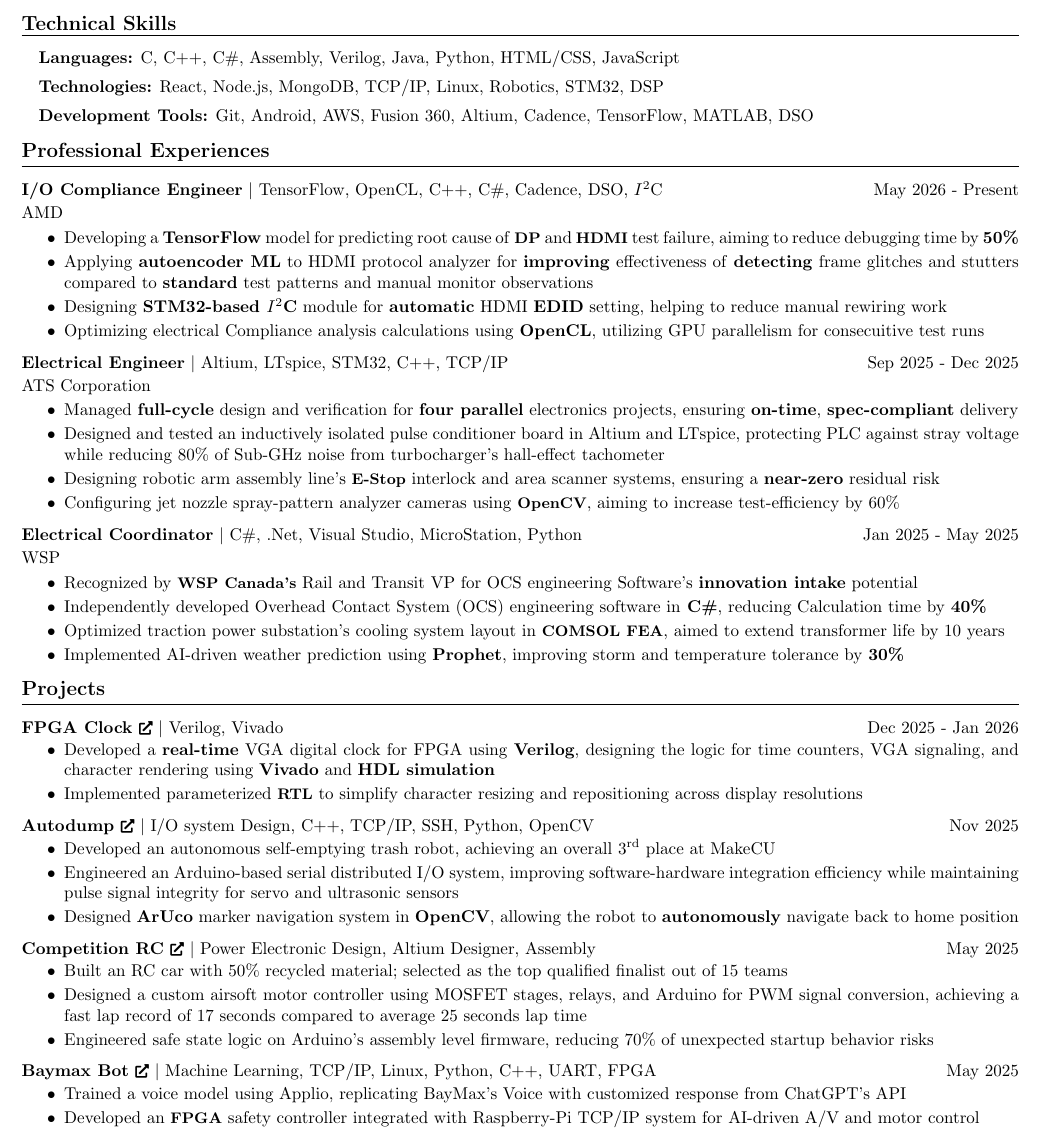
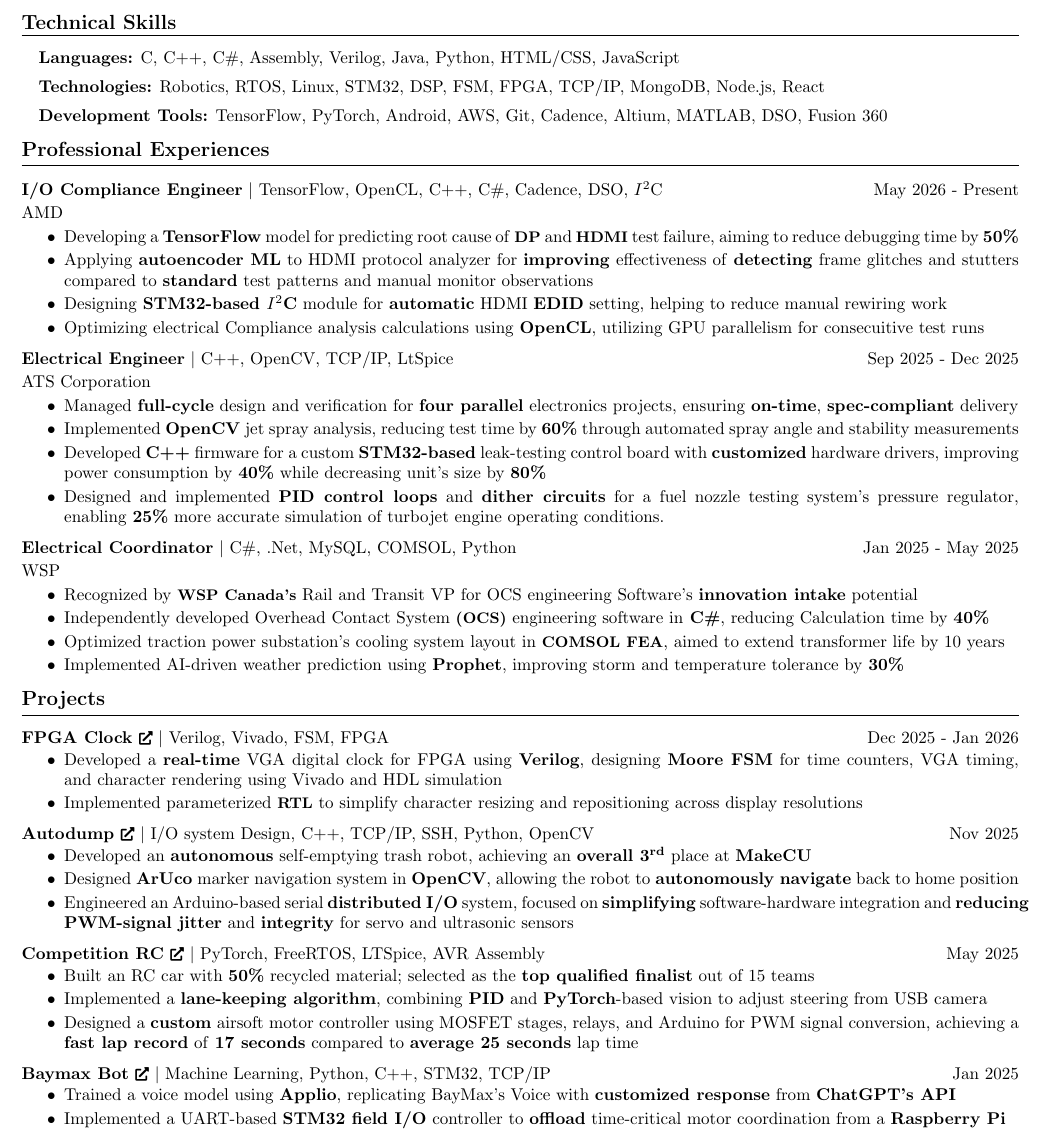
Before and after one commit to RyanQin24/resume, a LaTeX CV (Hackathon/resume.tex): part of the page, cut so that both start at the same text. Compiled offline with pdfLaTeX.

Commit message:
Revised resume for hackathon application optimization

```diff
--- a/Hackathon/resume.tex
+++ b/Hackathon/resume.tex
@@ -69,8 +69,8 @@
 \section*{\large {Technical Skills}} \vspace{\MHtLsep} \hrule
 \vspace{\LtHsep}
 \hspace*{\tabOffSet}\textbf{Languages:} C, C++, C\#, Assembly, Verilog, Java, Python, HTML/CSS, JavaScript \\[\LtLsep]
-\hspace*{\tabOffSet}\textbf{Technologies:} React, Node.js, MongoDB, TCP/IP, Linux, Robotics, STM32, DSP  \\[\LtLsep]
-\hspace*{\tabOffSet}\textbf{Development Tools:} Git, Android, AWS, Fusion 360, Altium, Cadence, TensorFlow, MATLAB, DSO
+\hspace*{\tabOffSet}\textbf{Technologies:}  Robotics, RTOS, Linux, STM32, DSP, FSM, FPGA, TCP/IP, MongoDB, Node.js, React  \\[\LtLsep]
+\hspace*{\tabOffSet}\textbf{Development Tools:} TensorFlow, PyTorch, Android, AWS, Git, Cadence, Altium, MATLAB, DSO, Fusion 360
 \\[\SSsep]
 
 
@@ -113,21 +113,21 @@
 \end{itemize}
 
 %ATS
-\noindent\textbf{Electrical Engineer} \hspace{\WEVBsep}\textbar\hspace{\WEVBsep} Altium, LTspice, STM32, C++, TCP/IP \hfill Sep 2025 - Dec 2025 \\[\TtCsep]
+\noindent\textbf{Electrical Engineer} \hspace{\WEVBsep}\textbar\hspace{\WEVBsep} C++, OpenCV, TCP/IP, LtSpice \hfill Sep 2025 - Dec 2025 \\[\TtCsep]
 ATS Corporation \\[\CtPsep]
 \begin{itemize}
     \item Managed \textbf{full-cycle} design and verification for \textbf{four parallel} electronics projects, ensuring \textbf{on-time}, \textbf{spec-compliant} delivery \\[\PtPsep]
-    \item Designed and tested an inductively isolated pulse conditioner board in Altium and LTspice, protecting PLC against stray voltage while reducing 80\% of Sub-GHz noise from turbocharger’s hall-effect tachometer \\[\PtPsep]
-    \item Designing robotic arm assembly line’s \textbf{\small E-Stop} interlock and area scanner systems, ensuring a \textbf{near-zero} residual risk \\[\PtPsep]
-    \item Configuring jet nozzle spray-pattern analyzer cameras using \textbf{\small OpenCV}, aiming to increase test-efficiency by 60\% \\[\WStWSsep]
+    \item Implemented \textbf{OpenCV} jet spray analysis, reducing test time by \textbf{60\%} through automated spray angle and stability measurements\\[\PtPsep]
+    \item Developed \textbf{C++} firmware for a custom \textbf{STM32-based} leak-testing control board with \textbf{customized}  hardware drivers, improving power consumption by \textbf{40\%} while decreasing unit’s size by \textbf{80\%} \\[\PtPsep]
+    \item Designed and implemented \textbf{PID control loops} and \textbf{dither circuits} for a fuel nozzle testing system’s pressure regulator, \hspace{4em} enabling \textbf{25\%} more accurate simulation of turbojet engine operating conditions. \\[\WStWSsep]
 \end{itemize}
 
 %WSP
-\noindent\textbf{Electrical Coordinator} \hspace{\WEVBsep}\textbar\hspace{\WEVBsep} C\#, .Net, Visual Studio, MicroStation, Python \hfill Jan 2025 - May 2025 \\[\TtCsep]
+\noindent\textbf{Electrical Coordinator} \hspace{\WEVBsep}\textbar\hspace{\WEVBsep} C\#, .Net, MySQL, COMSOL, Python \hfill Jan 2025 - May 2025 \\[\TtCsep]
 WSP \\[\CtPsep]
 \begin{itemize}
     \item Recognized by \textbf{\small WSP Canada’s} Rail and Transit VP for OCS engineering Software’s \textbf{innovation intake} potential \\[\PtPsep]
-    \item Independently developed Overhead Contact System (OCS) engineering software in\textbf{ C\#}, reducing Calculation time by \textbf{40\%} \\[\PtPsep]
+    \item Independently developed Overhead Contact System \textbf{\small (OCS)} engineering software in\textbf{ C\#}, reducing Calculation time by \textbf{40\%} \\[\PtPsep]
     \item Optimized traction power substation’s cooling system layout in \textbf{\small COMSOL FEA}, aimed to extend transformer life by 10 years \\[\PtPsep]
     \item Implemented AI-driven weather prediction using \textbf{Prophet}, improving storm and temperature tolerance by \textbf{30\%} \\[\SSsep]
 \end{itemize}
@@ -137,33 +137,33 @@
 \vspace{\LtHsep}
 
 %FPGA Clock
-\href{https://www.ryanqin.com/projects.html}{\textbf{FPGA Clock \footnotesize\faExternalLink*}} \hspace{\WEVBsep}\textbar\hspace{\WEVBsep} Verilog, Vivado \hfill Dec 2025 - Jan 2026 \\[\PTtPsep]
+\href{https://www.ryanqin.com/projects.html}{\textbf{FPGA Clock \footnotesize\faExternalLink*}} \hspace{\WEVBsep}\textbar\hspace{\WEVBsep} Verilog, Vivado, FSM, FPGA \hfill Dec 2025 - Jan 2026 \\[\PTtPsep]
 \begin{itemize}
-    \item  Developed a \textbf{real-time} VGA digital clock for FPGA using \textbf{Verilog}, designing the logic for time counters, VGA signaling, and character rendering using \textbf{Vivado} and \textbf{HDL simulation} \\[\PtPsep]
+    \item  Developed a \textbf{real-time} VGA digital clock for FPGA using \textbf{Verilog}, designing \textbf{Moore FSM} for time counters, VGA timing, and character rendering using Vivado and HDL simulation \\[\PtPsep]
     \item  Implemented parameterized \textbf{\small RTL} to simplify character resizing and repositioning across display resolutions \\[\PStPSsep]
 \end{itemize}
 
 %Autodump
 \noindent\href{https://devpost.com/software/autodump-autonomous-self-emptying-trash-rover}{\textbf{Autodump \footnotesize\faExternalLink*}} \hspace{\WEVBsep}\textbar\hspace{\WEVBsep} I/O system Design, C++, TCP/IP, SSH, Python, OpenCV \hfill Nov 2025 \\[\PTtPsep]
 \begin{itemize}
-    \item  Developed an autonomous self-emptying trash robot, achieving an overall 3\textsuperscript{rd} place at MakeCU \\[\PtPsep]
-    \item  Engineered an Arduino-based serial distributed I/O system, improving software-hardware integration efficiency while maintaining pulse signal integrity for servo and ultrasonic sensors \\[\PtPsep]
-    \item  Designed \textbf{ArUco} marker navigation system in \textbf{OpenCV}, allowing the robot to \textbf{autonomously} navigate back to home position \\[\PStPSsep]
+    \item  Developed an \textbf{autonomous} self-emptying trash robot, achieving an \textbf{overall 3\textsuperscript{rd}} place at \textbf{MakeCU} \\[\PtPsep]
+    \item  Designed \textbf{ArUco} marker navigation system in \textbf{OpenCV}, allowing the robot to \textbf{autonomously navigate} back to home position \\[\PtPsep]
+    \item  Engineered an Arduino-based serial \textbf{distributed I/O} system, focused on \textbf{simplifying} software-hardware integration and \hrulefill \textbf{reducing} \textbf{PWM-signal jitter} and \textbf{integrity} for servo and ultrasonic sensors \\[\PStPSsep]
 \end{itemize}
 
 %Formula Null RC
-\noindent\href{https://github.com/RyanQin24/FormulaNULL-MotorDrivers?tab=readme-ov-file}{\textbf{Competition RC \footnotesize\faExternalLink*}} \hspace{\WEVBsep}\textbar\hspace{\WEVBsep} Power Electronic Design, Altium Designer, Assembly \hfill May 2025 \\[\PTtPsep]
+\noindent\href{https://github.com/RyanQin24/FormulaNULL-MotorDrivers?tab=readme-ov-file}{\textbf{Competition RC \footnotesize\faExternalLink*}} \hspace{\WEVBsep}\textbar\hspace{\WEVBsep} PyTorch, FreeRTOS, LTSpice, AVR Assembly \hfill May 2025 \\[\PTtPsep]
 \begin{itemize}
-    \item  Built an RC car with 50\% recycled material; selected as the top qualified finalist out of 15 teams \\[\PtPsep]
-    \item  Designed a custom airsoft motor controller using MOSFET stages, relays, and Arduino for PWM signal conversion, achieving a fast lap record of 17 seconds compared to average 25 seconds lap time \\[\PtPsep]
-    \item  Engineered safe state logic on Arduino’s assembly level firmware, reducing 70\% of unexpected startup behavior risks \\[\PStPSsep]
+    \item  Built an RC car with \textbf{50\%} recycled material; selected as the \textbf{top qualified finalist} out of 15 teams \\[\PtPsep]
+    \item  Implemented a \textbf{lane-keeping algorithm}, combining \textbf{PID} and \textbf{PyTorch}-based vision to adjust steering from USB camera \\[\PtPsep]
+    \item  Designed a \textbf{custom} airsoft motor controller using MOSFET stages, relays, and Arduino for PWM signal conversion, achieving a \textbf{fast lap record} of \textbf{17 seconds} compared to \textbf{average 25 seconds} lap time \\[\PStPSsep]
 \end{itemize}
 
 %Baymax Bot
-\noindent\href{https://dorahacks.io/buidl/21720/}{\textbf{Baymax Bot \footnotesize\faExternalLink*}} \hspace{\WEVBsep}\textbar\hspace{\WEVBsep} Machine Learning, TCP/IP, Linux, Python, C++, UART, FPGA \hfill May 2025 \\[\PTtPsep]
+\noindent\href{https://dorahacks.io/buidl/21720/}{\textbf{Baymax Bot \footnotesize\faExternalLink*}} \hspace{\WEVBsep}\textbar\hspace{\WEVBsep} Machine Learning, Python, C++, STM32, TCP/IP \hfill Jan 2025 \\[\PTtPsep]
 \begin{itemize}
-    \item  Trained a voice model using Applio, replicating BayMax’s Voice with customized response from ChatGPT’s API \\[\PtPsep]
-    \item  Developed an \textbf{\small FPGA} safety controller integrated with Raspberry-Pi TCP/IP system for AI-driven A/V and motor control \\[\PStPSsep]
+    \item  Trained a voice model using \textbf{Applio}, replicating BayMax’s Voice with \textbf{customized response} from \textbf{ChatGPT’s API} \\[\PtPsep]
+    \item  Implemented a UART-based \textbf{STM32 field I/O} controller to \textbf{offload} time-critical motor coordination from a \textbf{Raspberry Pi} \\[\PStPSsep]
 \end{itemize}
 
 \end{document}
```
Also changed, not shown: Hackathon/resume.pdf, 4 other files.
